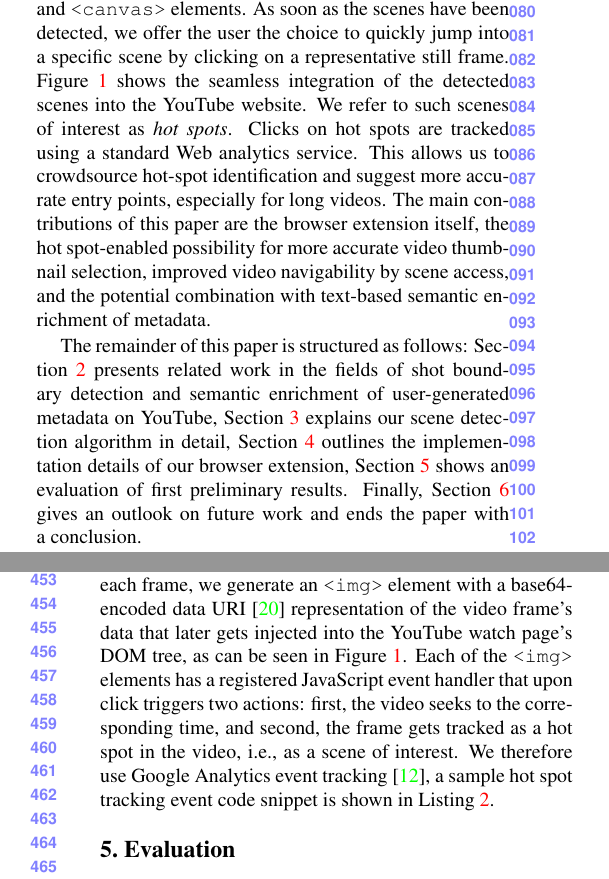
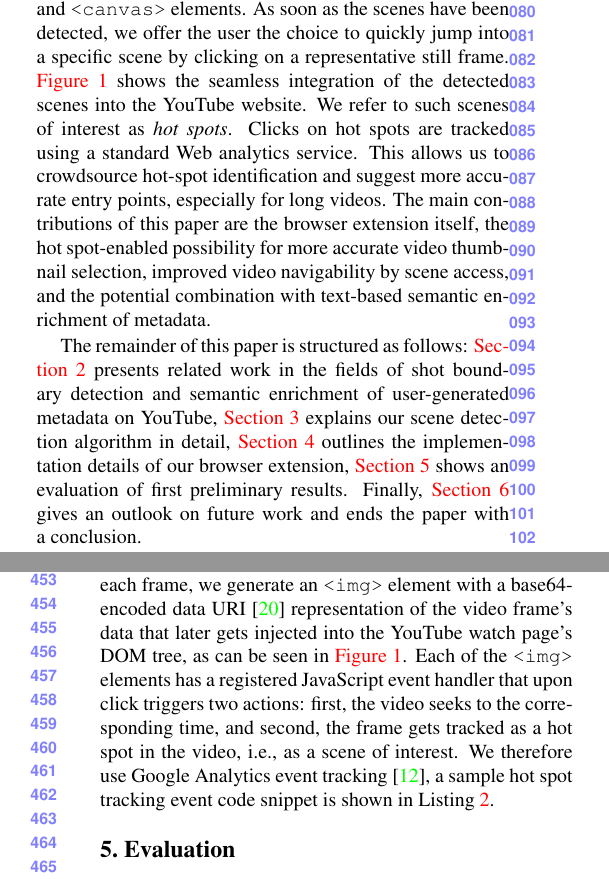
Before and after one commit to tomayac/multimedia-algorithms, a LaTeX paper (artemis2011/artemis2011.tex): two parts of the columns of pages 1 and 5 of 7, joined at a grey line, cut so that both start at the same text. Compiled offline with pdfLaTeX.

Commit message:
LaTeXing: replaced refs by autorefs.

```diff
--- a/artemis2011/artemis2011.tex
+++ b/artemis2011/artemis2011.tex
@@ -35,7 +35,7 @@
 % egpaper.aux before re-running latex.  (Or just hit 'q' on the first latex
 % run, let it finish, and you should be clear).
 \usepackage[pagebackref=true,breaklinks=true,letterpaper=true,colorlinks,bookmarks=false]{hyperref}
-
+\def\sectionautorefname{Section}
 
 % \iccvfinalcopy % *** Uncomment this line for the final submission
 
@@ -78,9 +78,9 @@ We then explain how the generated scene set of a video drives crowdsourced ident
 \section{Introduction}
 Official statistics~\cite{youtube:stats} from YouTube~\cite{youtube}, one of the biggest online video platforms owned by Google, state that more than 13 million hours of video were uploaded during 2010, and that 35 hours of video are uploaded every single minute. Given this huge amount of video content, it becomes evident that advanced search techniques are necessary in order to retrieve the few needles from the giant haystack. Closed captions allow for keyword-based in-video search, a feature announced in 2008~\cite{googlevideo}. Searching for a phrase like ``that's a tremendous gift", a caption from Randy Pausch's famous last lecture titled \emph{Achieving Your Childhood Dreams}~\cite{pausch}, indeed reveals a link to that lecture on YouTube. If no closed captions are available, nor can be automatically generated~\cite{youtubecaptions}, keyword-based search is still available over tags, video descriptions, and titles. Presented with a potentially long list of results, preview thumbnails based on video still frames help users decide on the most promising result. YouTube lets video owners choose one out of three automatically suggested thumbnails. Until December 2008, the mechanism for the generation of such thumbnails has been simply the so-called 25/50/75 rule~\cite{youtuberule}, referring to points in the video index. This led to creative abuse of the feature to artificially increase a video's click-through rate. Currently, YouTube uses an unpublished computer vision-based algorithm for the generation of smart thumbnails on YouTube~\cite{googleresearch}.
 
-In this paper, we introduce on-the-fly scene detection for YouTube videos as a third means besides keyword-based search and thumbnail preview for deciding on a video from the haystack. As a user starts watching a video, we detect scenes in the video by visually analyzing its content. We do this with the help of a browser extension, i.e., the whole process runs dynamically on the client-side, using the modern HTML5~\cite{w3c_html5} JavaScript APIs of the \texttt{<video>} and \texttt{<canvas>} elements. As soon as the scenes have been detected, we offer the user the choice to quickly jump into a~specific scene by clicking on a~representative still frame. Figure~\ref{fig:screenshot} shows the seamless integration of the detected scenes into the YouTube website. We refer to such scenes of interest as \emph{hot spots}. Clicks on hot spots are tracked using a standard Web analytics service. This allows us to crowdsource hot-spot identification and suggest more accurate entry points, especially for long videos. The main contributions of this paper are the browser extension itself, the hot~spot-enabled possibility for more accurate video thumbnail selection, improved video navigability by scene access, and the potential combination with text-based semantic enrichment of metadata.
+In this paper, we introduce on-the-fly scene detection for YouTube videos as a third means besides keyword-based search and thumbnail preview for deciding on a video from the haystack. As a user starts watching a video, we detect scenes in the video by visually analyzing its content. We do this with the help of a browser extension, i.e., the whole process runs dynamically on the client-side, using the modern HTML5~\cite{w3c_html5} JavaScript APIs of the \texttt{<video>} and \texttt{<canvas>} elements. As soon as the scenes have been detected, we offer the user the choice to quickly jump into a~specific scene by clicking on a~representative still frame. \autoref{fig:screenshot} shows the seamless integration of the detected scenes into the YouTube website. We refer to such scenes of interest as \emph{hot spots}. Clicks on hot spots are tracked using a standard Web analytics service. This allows us to crowdsource hot-spot identification and suggest more accurate entry points, especially for long videos. The main contributions of this paper are the browser extension itself, the hot~spot-enabled possibility for more accurate video thumbnail selection, improved video navigability by scene access, and the potential combination with text-based semantic enrichment of metadata.
 
-The remainder of this paper is structured as follows: Section~\ref{sec:related-work} presents related work in the fields of shot boundary detection and semantic enrichment of user-generated metadata on YouTube, Section~\ref{sec:details-of-algo} explains our scene detection algorithm in detail, Section~\ref{sec:implementation} outlines the implementation details of our browser extension, Section~\ref{sec:evaluation} shows an evaluation of first preliminary results. Finally, Section~\ref{sec:future-work-conclusion} gives an outlook on future work and ends the paper with a~\mbox{conclusion}.
+The remainder of this paper is structured as follows: \autoref{sec:related-work} presents related work in the fields of shot boundary detection and semantic enrichment of user-generated metadata on YouTube, \autoref{sec:details-of-algo} explains our scene detection algorithm in detail, \autoref{sec:implementation} outlines the implementation details of our browser extension, \autoref{sec:evaluation} shows an evaluation of first preliminary results. Finally, \autoref{sec:future-work-conclusion} gives an outlook on future work and ends the paper with a~\mbox{conclusion}.
 
 \begin{figure*}
 \begin{center}
@@ -166,7 +166,7 @@ Google Chrome extensions~\cite{chromeextensions} are small software programs tha
 Google Analytics~\cite{googleanalytics} is Google's Web analysis solution allowing for detailed statistics about the visitors of a website. The software is implemented by adding an invisible snippet of JavaScript code on the to-be-tracked pages of a website. This code collects visitor data through a request for a specific $1x1$ pixel image, during which the page and user data is reported back in the query part of the image's URL. In addition to that, the snippet sets a first party cookie on visitors' computers in order to store anonymous information such as the timestamp of the current visit, whether the visitor is a new or returning visitor, and the referrer of the website that the visitor came from.
 
 \subsection{Video Analysis Process}
-As outlined before, the complete video analysis process happens fully on the client side. We use modern HTML5~\cite{w3c_html5} JavaScript APIs of the HTML \texttt{<video>} and \texttt{<canvas>} elements. Our extension gets activated as soon as the user enters a page that matches the URL pattern \url{http://www.youtube.com/watch*}, i.e., YouTube video watch pages. By default, YouTube uses Flash-encoded~\cite{flash} videos that are not programmatically accessible, however, via an API used by the YouTube \texttt{<iframe>} embed code~\cite{youtubeiframe}, we can retrieve the HTML5 versions of a video that are encoded in any of the HTML5-supported video codecs~\cite{html5video}. In order to obtain a video still frame from the \texttt{<video>} element at the current video position, we use the \texttt{drawImage()} function of the 2D context of the \texttt{<canvas>} element, which as its first parameter accepts a \texttt{<video>} element. We then analyze the video frame's pixels tile-wise and calculate the histograms. The pitfall with this approach is that in order to retrieve the tile-wise pixel data from the 2D context of the \texttt{<canvas>}, we need the \texttt{getImageData()} function to which the so-called Same Origin Policy~\cite{sameoriginpolicy} applies. This means that the \texttt{<canvas>} cannot use the video data directly  from YouTube, but has to use a proxied version on the same domain, which effectively means that we have to temporarily store the video on a proxy server. For processing speed reasons, we currently limit our approach to a resolution of one second, i.e., for each analysis step seek the video in second-steps. We then calculate the frame distances as outlined in Section~\ref{sec:details-of-algo}. For each frame, we generate an \texttt{<img>} element with a base64-encoded data URI~\cite{datauri} representation of the video frame's data that later gets injected into the YouTube watch page's DOM tree, as can be seen in Figure~\ref{fig:screenshot}. Each of the \texttt{<img>} elements has a registered JavaScript event handler that upon click triggers two actions: first, the video seeks to the corresponding time, and second, the frame gets tracked as a hot spot in the video, i.e., as a scene of interest. We therefore use Google Analytics event tracking~\cite{analyticsevent}, a sample hot spot tracking event code snippet is shown in Listing~\ref{code:event}.
+As outlined before, the complete video analysis process happens fully on the client side. We use modern HTML5~\cite{w3c_html5} JavaScript APIs of the HTML \texttt{<video>} and \texttt{<canvas>} elements. Our extension gets activated as soon as the user enters a page that matches the URL pattern \url{http://www.youtube.com/watch*}, i.e., YouTube video watch pages. By default, YouTube uses Flash-encoded~\cite{flash} videos that are not programmatically accessible, however, via an API used by the YouTube \texttt{<iframe>} embed code~\cite{youtubeiframe}, we can retrieve the HTML5 versions of a video that are encoded in any of the HTML5-supported video codecs~\cite{html5video}. In order to obtain a video still frame from the \texttt{<video>} element at the current video position, we use the \texttt{drawImage()} function of the 2D context of the \texttt{<canvas>} element, which as its first parameter accepts a \texttt{<video>} element. We then analyze the video frame's pixels tile-wise and calculate the histograms. The pitfall with this approach is that in order to retrieve the tile-wise pixel data from the 2D context of the \texttt{<canvas>}, we need the \texttt{getImageData()} function to which the so-called Same Origin Policy~\cite{sameoriginpolicy} applies. This means that the \texttt{<canvas>} cannot use the video data directly  from YouTube, but has to use a proxied version on the same domain, which effectively means that we have to temporarily store the video on a proxy server. For processing speed reasons, we currently limit our approach to a resolution of one second, i.e., for each analysis step seek the video in second-steps. We then calculate the frame distances as outlined in Section~\ref{sec:details-of-algo}. For each frame, we generate an \texttt{<img>} element with a base64-encoded data URI~\cite{datauri} representation of the video frame's data that later gets injected into the YouTube watch page's DOM tree, as can be seen in \autoref{fig:screenshot}. Each of the \texttt{<img>} elements has a registered JavaScript event handler that upon click triggers two actions: first, the video seeks to the corresponding time, and second, the frame gets tracked as a hot spot in the video, i.e., as a scene of interest. We therefore use Google Analytics event tracking~\cite{analyticsevent}, a sample hot spot tracking event code snippet is shown in Listing~\ref{code:event}.
 
 \begin{lstlisting}[caption=JavaScript hot spot event tracking code snippet. The \texttt{\_gaq} object refers to the Analytics event tracking queue., label=code:event, float=t, frame=single, language=JavaScript]
 _gaq.push(['filmstrip._trackEvent',
```
Also changed, not shown: artemis2011/artemis2011.tex (4 more changed lines).
